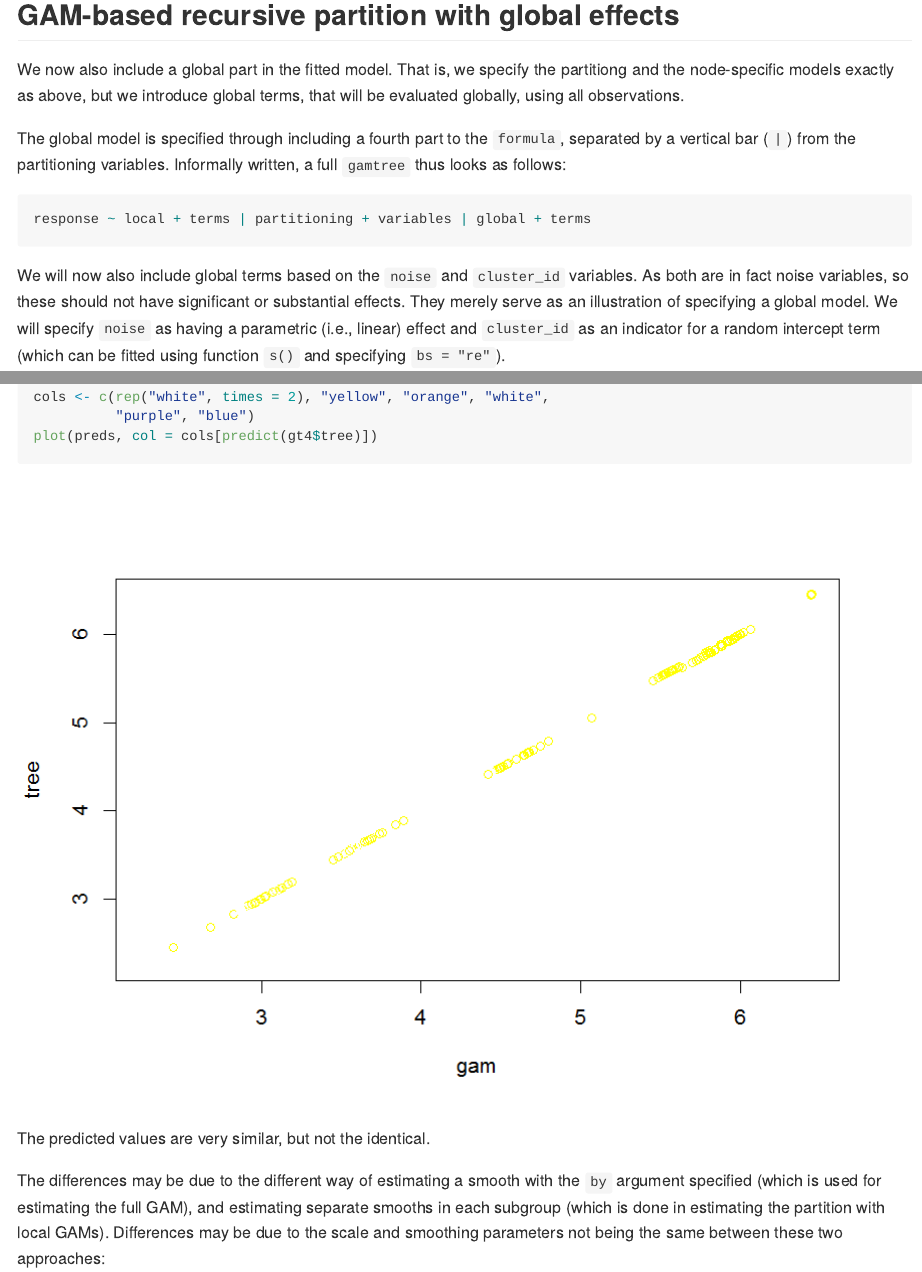
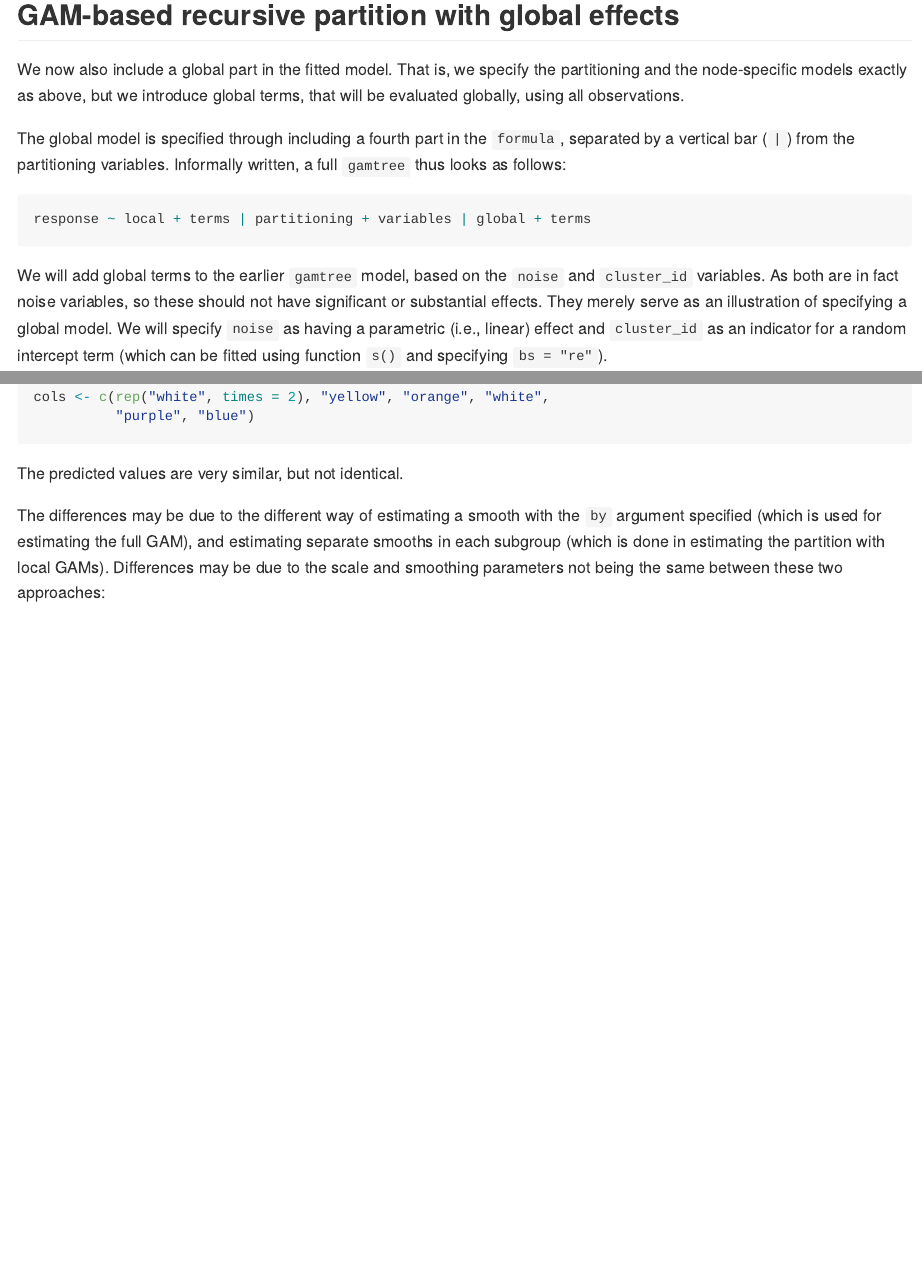
Before and after one commit to marjoleinF/gamtree, an R Markdown document (README.Rmd): the page in a window 1100 px wide, from 9470 px down, and a second part further down, joined at a grey line. The pictures show the output file README.md that the author committed with the source, drawn offline in the style of GitHub.

Commit message:
README update

````diff
--- a/README.Rmd
+++ b/README.Rmd
@@ -161,15 +161,15 @@ plot(gt4, which = "tree", treeplot_ctrl = list(gp = gpar(cex = .7)))
 
 ## GAM-based recursive partition with global effects
 
-We now also include a global part in the fitted model. That is, we specify the partitiong and the node-specific models exactly as above, but we introduce global terms, that will be evaluated globally, using all observations.
+We now also include a global part in the fitted model. That is, we specify the partitioning and the node-specific models exactly as above, but we introduce global terms, that will be evaluated globally, using all observations.
 
-The global model is specified through including a fourth part to the `formula`, separated by a vertical bar (`|`) from the partitioning variables. Informally written, a full `gamtree` thus looks as follows:
+The global model is specified through including a fourth part in the `formula`, separated by a vertical bar (`|`) from the partitioning variables. Informally written, a full `gamtree` thus looks as follows:
 
 ```{r, eval = FALSE}
 response ~ local + terms | partitioning + variables | global + terms
 ```
 
-We will now also include global terms based on the `noise` and `cluster_id` variables. As both are in fact noise variables, so these should not have significant or substantial effects. They merely serve as an illustration of specifying a global model. We will specify `noise` as having a parametric (i.e., linear) effect and `cluster_id` as an indicator for a random intercept term (which can be fitted using function `s()` and specifying `bs = "re"`).
+We will add global terms to the earlier `gamtree` model, based on the `noise` and `cluster_id` variables. As both are in fact noise variables, so these should not have significant or substantial effects. They merely serve as an illustration of specifying a global model. We will specify `noise` as having a parametric (i.e., linear) effect and `cluster_id` as an indicator for a random intercept term (which can be fitted using function `s()` and specifying `bs = "re"`).
 
 To estimate both the local and global models, an iterative approach is taken:
 
@@ -298,10 +298,9 @@ sapply(preds, max)
 sapply(preds, min)
 cols <- c(rep("white", times = 2), "yellow", "orange", "white",
           "purple", "blue")
-plot(preds, col = cols[predict(gt4$tree)])
 ```
 
-The predicted values are very similar, but not the identical.
+The predicted values are very similar, but not identical.
 
 The differences may be due to the different way of estimating a smooth with the `by` argument specified (which is used for estimating the full GAM), and estimating separate smooths in each subgroup (which is done in estimating the partition with local GAMs). Differences may be due to the scale and smoothing parameters not being the same between these two approaches:
 
````
Also changed, not shown: README.md, README.Rmd (10 more changed lines).
